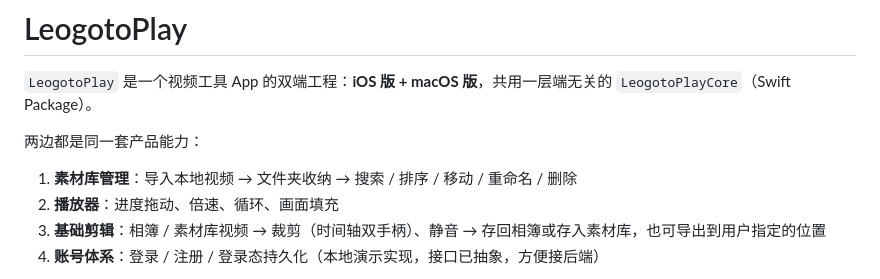
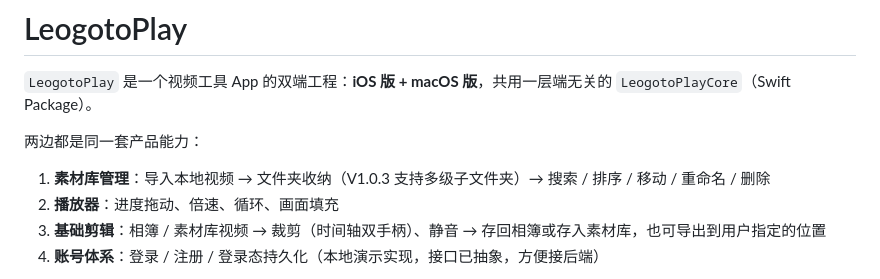
Before and after one commit to zitao0206/leogotoplay, a Markdown page: README.md, the part around the change. Rendered like a GitHub page.

```diff
--- a/README.md
+++ b/README.md
@@ -4,7 +4,7 @@
 
 两边都是同一套产品能力：
 
-1. **素材库管理**：导入本地视频 → 文件夹收纳 → 搜索 / 排序 / 移动 / 重命名 / 删除
+1. **素材库管理**：导入本地视频 → 文件夹收纳（V1.0.3 支持多级子文件夹）→ 搜索 / 排序 / 移动 / 重命名 / 删除
 2. **播放器**：进度拖动、倍速、循环、画面填充
 3. **基础剪辑**：相簿 / 素材库视频 → 裁剪（时间轴双手柄）、静音 → 存回相簿或存入素材库，也可导出到用户指定的位置
 4. **账号体系**：登录 / 注册 / 登录态持久化（本地演示实现，接口已抽象，方便接后端）
```
Also changed, not shown: docs/screenshots/04-list-plus.png (added), docs/screenshots/05-folder-subfolder.png (added), 7 other files.
